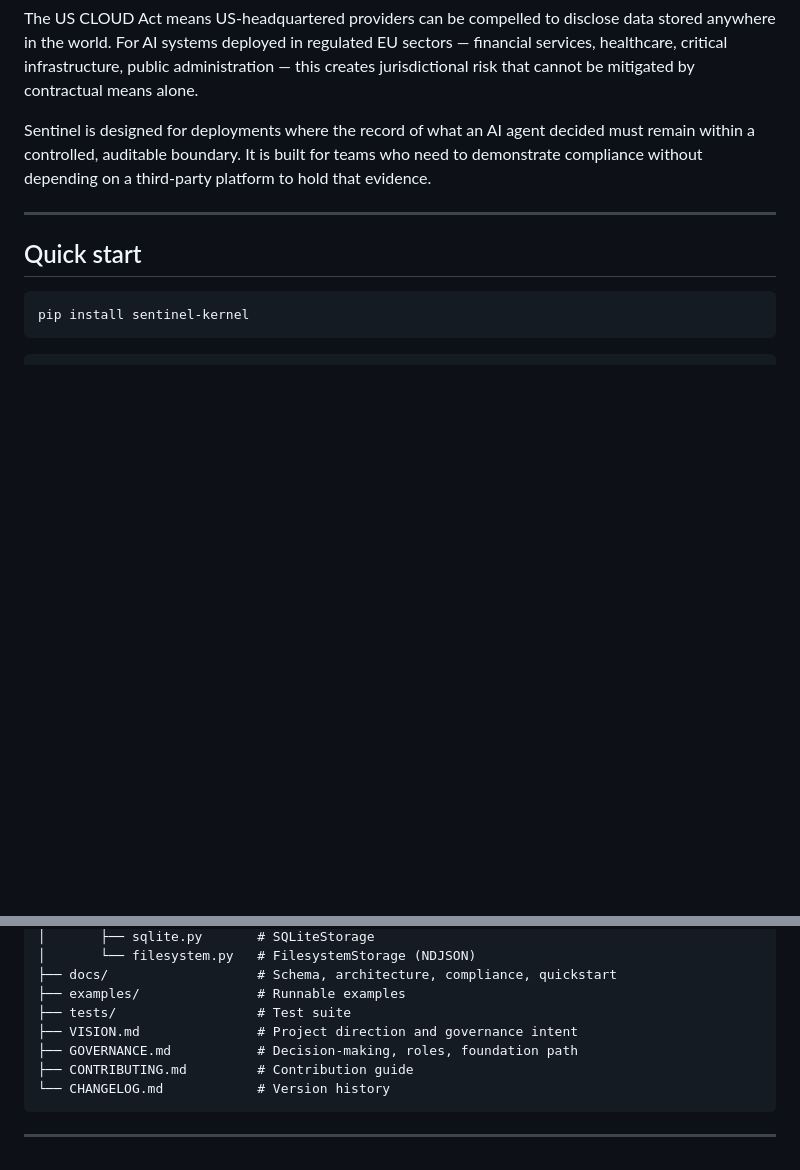
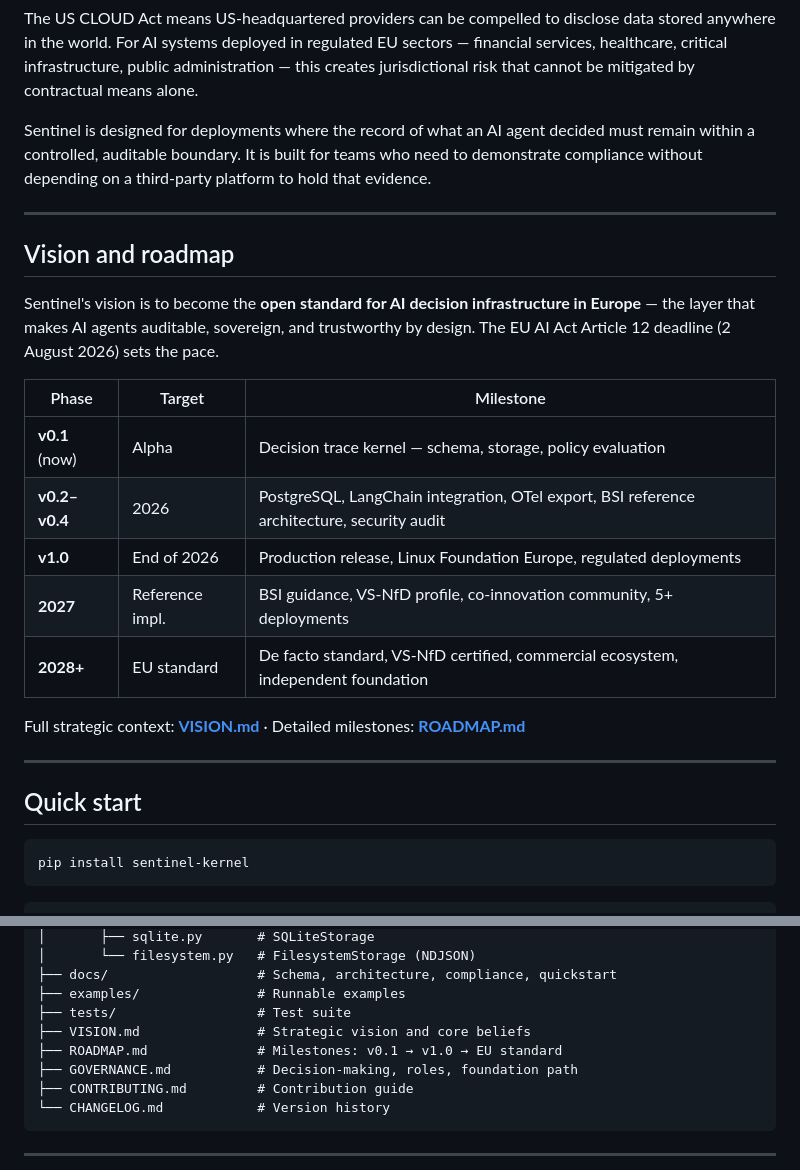
Before and after one commit to sebastianweiss83/sentinel-kernel, a Markdown page: README.md, 2 parts joined by grey strips. GitHub-like rendering; blank space fills up the shorter version.

```diff
--- a/README.md
+++ b/README.md
@@ -41,6 +41,22 @@ The EU AI Act (Regulation 2024/1689) requires operators of high-risk AI systems
 The US CLOUD Act means US-headquartered providers can be compelled to disclose data stored anywhere in the world. For AI systems deployed in regulated EU sectors — financial services, healthcare, critical infrastructure, public administration — this creates jurisdictional risk that cannot be mitigated by contractual means alone.
 
 Sentinel is designed for deployments where the record of what an AI agent decided must remain within a controlled, auditable boundary. It is built for teams who need to demonstrate compliance without depending on a third-party platform to hold that evidence.
+
+---
+
+## Vision and roadmap
+
+Sentinel's vision is to become the **open standard for AI decision infrastructure in Europe** — the layer that makes AI agents auditable, sovereign, and trustworthy by design. The EU AI Act Article 12 deadline (2 August 2026) sets the pace.
+
+| Phase | Target | Milestone |
+|---|---|---|
+| **v0.1** (now) | Alpha | Decision trace kernel — schema, storage, policy evaluation |
+| **v0.2–v0.4** | 2026 | PostgreSQL, LangChain integration, OTel export, BSI reference architecture, security audit |
+| **v1.0** | End of 2026 | Production release, Linux Foundation Europe, regulated deployments |
+| **2027** | Reference impl. | BSI guidance, VS-NfD profile, co-innovation community, 5+ deployments |
+| **2028+** | EU standard | De facto standard, VS-NfD certified, commercial ecosystem, independent foundation |
+
+Full strategic context: **[VISION.md](VISION.md)** · Detailed milestones: **[ROADMAP.md](ROADMAP.md)**
 
 ---
 
@@ -186,7 +202,8 @@ sentinel-kernel/
 ├── docs/                   # Schema, architecture, compliance, quickstart
 ├── examples/               # Runnable examples
 ├── tests/                  # Test suite
-├── VISION.md               # Project direction and governance intent
+├── VISION.md               # Strategic vision and core beliefs
+├── ROADMAP.md              # Milestones: v0.1 → v1.0 → EU standard
 ├── GOVERNANCE.md           # Decision-making, roles, foundation path
 ├── CONTRIBUTING.md         # Contribution guide
 └── CHANGELOG.md            # Version history
```
Also changed, not shown: ROADMAP.md (added, +120 -0 lines).
